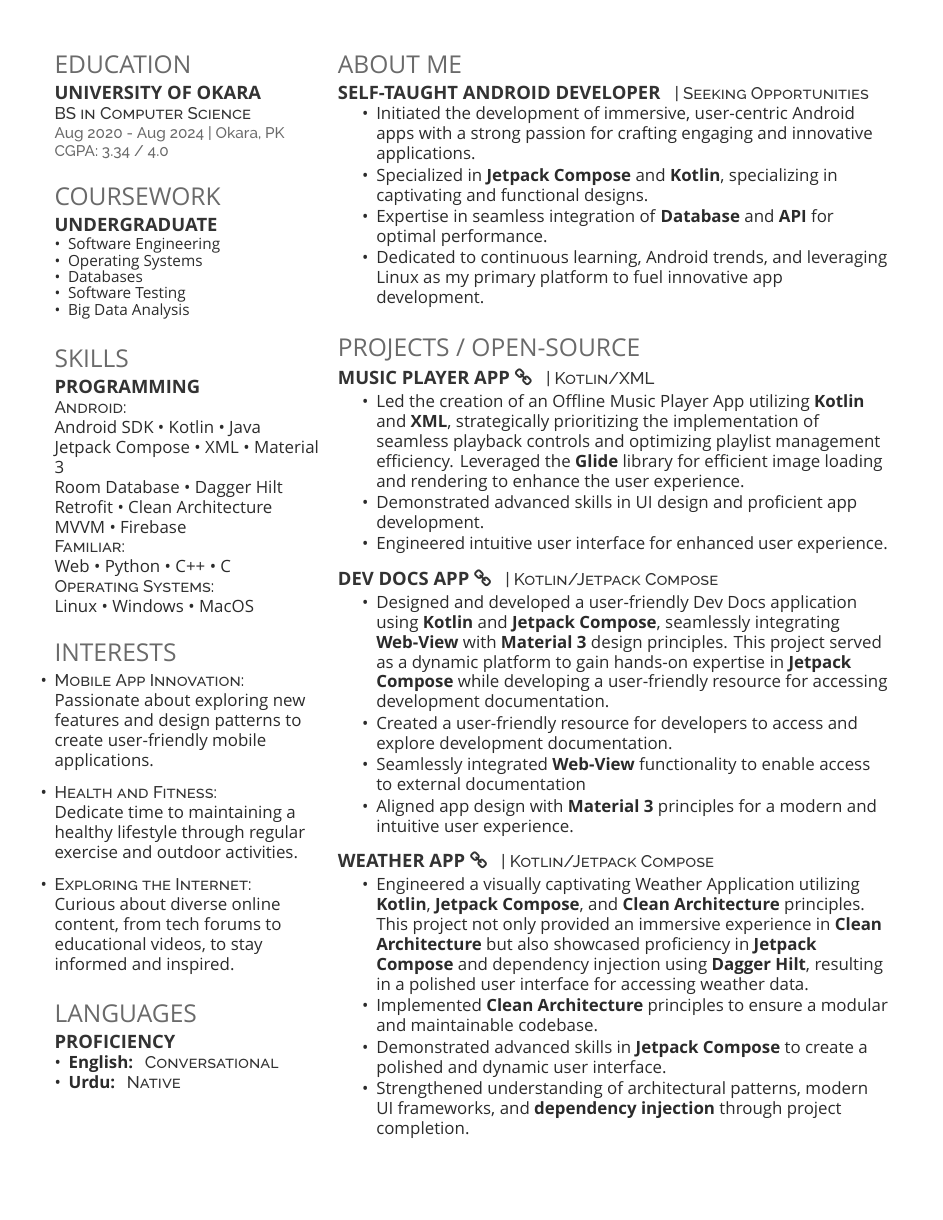
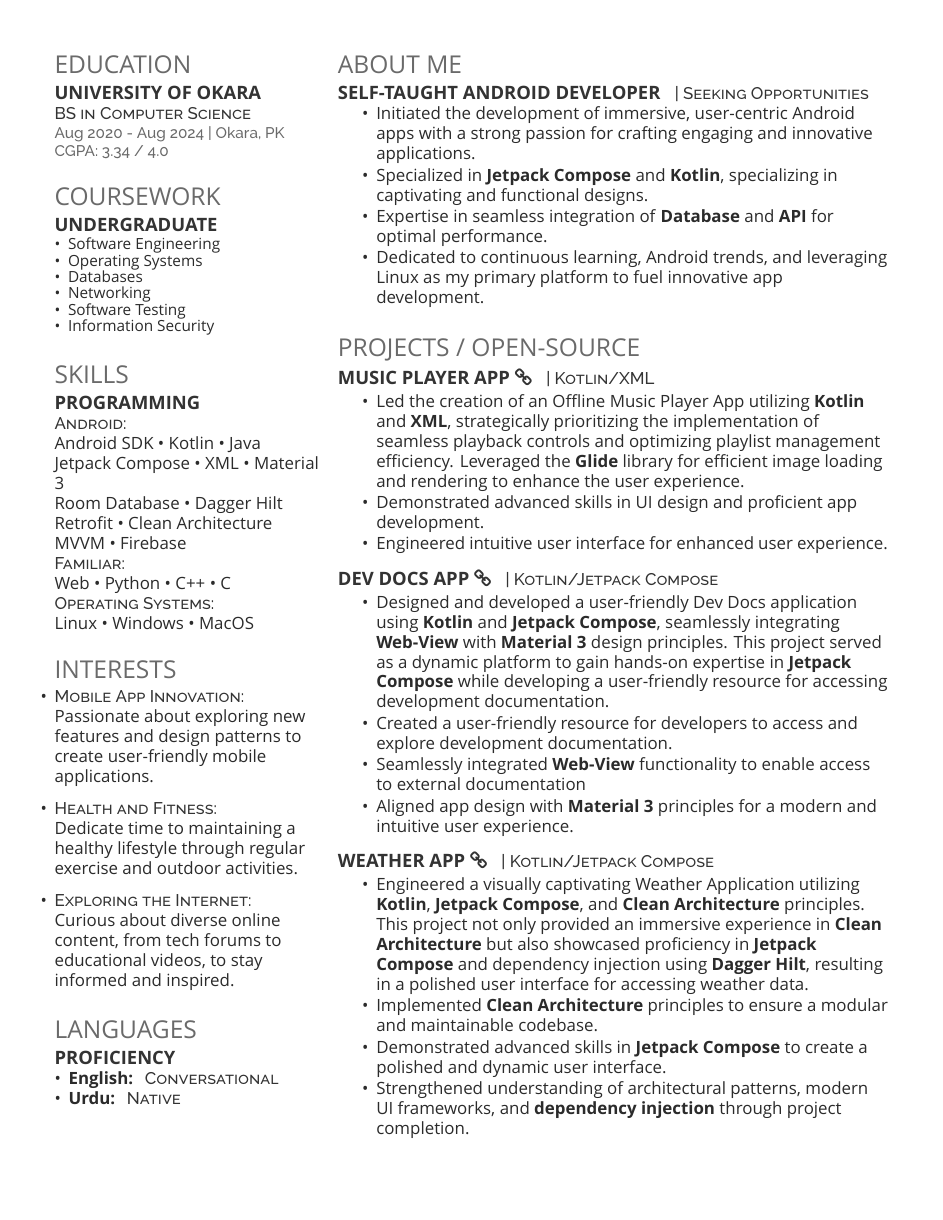
Before and after one commit to ShahzamanRai/LaTeX-Resume, a LaTeX CV (deedy_resume-openfont.tex): page 2 of 2. Compiled offline with XeLaTeX; a missing font is replaced by an installed copy or a similar font.

Commit message:
Update deedy_resume-openfont.tex

```diff
--- a/deedy_resume-openfont.tex
+++ b/deedy_resume-openfont.tex
@@ -53,8 +55,9 @@ Android Developer\\
     \item Software Engineering
     \item Operating Systems
     \item Databases
+    \item Networking
     \item Software Testing
-    \item Big Data Analysis
+    \item Information Security
 \end{itemize}
 \sectionsep
 
```
Also changed, not shown: deedy_resume-openfont.tex (6 more changed lines).
